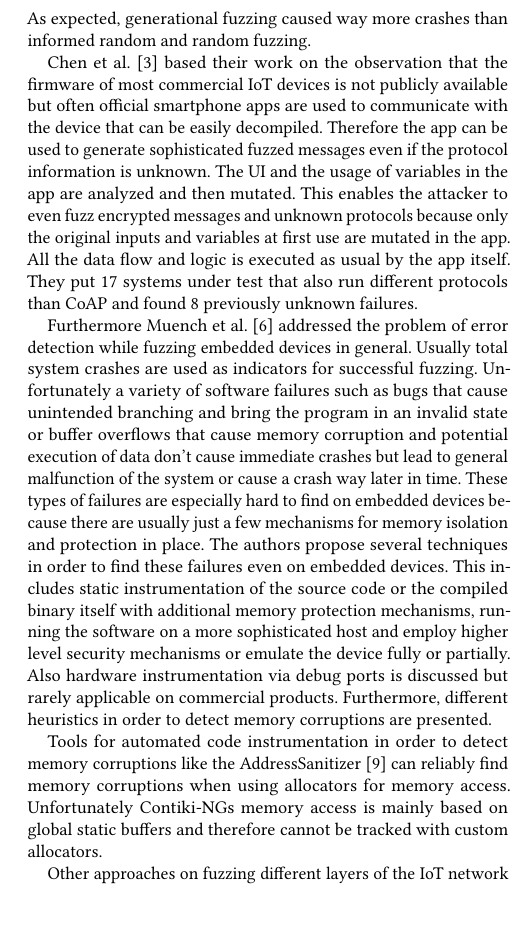
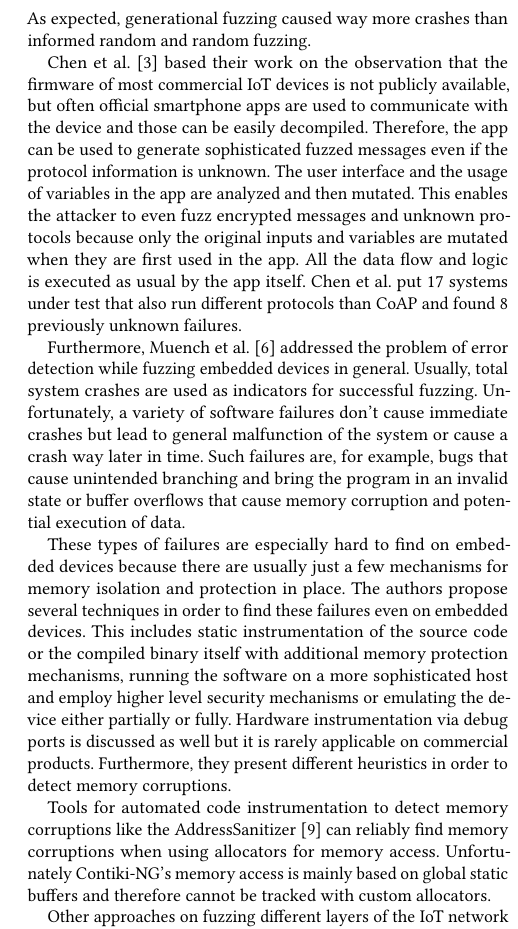
Before and after one commit to janehmueller/IoTSec, a LaTeX paper (report/main.tex, which reads report/sections/02_related_work.tex): part of one column of page 2 of 5, cut so that both start at the same text, the shorter picture padded with empty space. Compiled offline with pdfLaTeX.

Commit message:
Refactor related work

```diff
--- a/report/sections/02_related_work.tex
+++ b/report/sections/02_related_work.tex
@@ -9,11 +9,13 @@
 
 Previous work on CoAP fuzzing is sparse and only focused on implementation fuzzing. Melo et al.~\cite{Melo2017RobustnessTO} searched for publicly available CoAP implementations on common repository services and search engines and selected a few for testing. Their testing system consisted of the boofuzz framework\footnote{\url{https://github.com/jtpereyda/boofuzz}} in order to start, stop and monitor the systems under test and several \scapy based fuzzing engines. They applied random, mutational and generational fuzzing. As expected, generational fuzzing caused way more crashes than informed random and random fuzzing.
 
-Chen et al.~\cite{chen2018ndss} based their work on the observation that the firmware of most commercial IoT devices is not publicly available but often official smartphone apps are used to communicate with the device that can be easily decompiled. Therefore the app can be used to generate sophisticated fuzzed messages even if the protocol information is unknown. The UI and the usage of variables in the app are analyzed and then mutated. This enables the attacker to even fuzz encrypted messages and unknown protocols because only the original inputs and variables at first use are mutated in the app. All the data flow and logic is executed as usual by the app itself.  They put 17 systems under test that also run different protocols than CoAP and found 8 previously unknown failures.
+Chen et al.~\cite{chen2018ndss} based their work on the observation that the firmware of most commercial IoT devices is not publicly available, but often official smartphone apps are used to communicate with the device and those can be easily decompiled. Therefore, the app can be used to generate sophisticated fuzzed messages even if the protocol information is unknown. The user interface and the usage of variables in the app are analyzed and then mutated. This enables the attacker to even fuzz encrypted messages and unknown protocols because only the original inputs and variables are mutated when they are first used in the app. All the data flow and logic is executed as usual by the app itself. Chen et al. put 17 systems under test that also run different protocols than CoAP and found 8 previously unknown failures.
 
-Furthermore Muench et al.~\cite{EURECOM+5417} addressed the problem of error detection while fuzzing embedded devices in general. Usually total system crashes are used as indicators for successful fuzzing. Unfortunately a variety of software failures such as bugs that cause unintended branching and bring the program in an invalid state or buffer overflows that cause memory corruption and potential execution of data don't cause immediate crashes but lead to general malfunction of the system or cause a crash way later in time. These types of failures are especially hard to find on embedded devices because there are usually just a few mechanisms for memory isolation and protection in place. The authors propose several techniques in order to find these failures even on embedded devices. This includes static instrumentation of the source code or the compiled binary itself with additional memory protection mechanisms, running the software on a more sophisticated host and employ higher level security mechanisms or emulate the device fully or partially. Also hardware instrumentation via debug ports is discussed but rarely applicable on commercial products. Furthermore, different heuristics in order to detect memory corruptions are presented.
+Furthermore, Muench et al.~\cite{EURECOM+5417} addressed the problem of error detection while fuzzing embedded devices in general. Usually, total system crashes are used as indicators for successful fuzzing. Unfortunately, a variety of software failures don't cause immediate crashes but lead to general malfunction of the system or cause a crash way later in time. Such failures are, for example, bugs that cause unintended branching and bring the program in an invalid state or buffer overflows that cause memory corruption and potential execution of data.
 
-Tools for automated code instrumentation in order to detect memory corruptions like the AddressSanitizer~\cite{addressSanitizer} can reliably find memory corruptions when using allocators for memory access. Unfortunately Contiki-NGs memory access is mainly based on global static buffers and therefore cannot be tracked with custom allocators.
+These types of failures are especially hard to find on embedded devices because there are usually just a few mechanisms for memory isolation and protection in place. The authors propose several techniques in order to find these failures even on embedded devices. This includes static instrumentation of the source code or the compiled binary itself with additional memory protection mechanisms, running the software on a more sophisticated host and employ higher level security mechanisms or emulating the device either partially or fully. Hardware instrumentation via debug ports is discussed as well but it is rarely applicable on commercial products. Furthermore, they present different heuristics in order to detect memory corruptions.
+
+Tools for automated code instrumentation to detect memory corruptions like the AddressSanitizer~\cite{addressSanitizer} can reliably find memory corruptions when using allocators for memory access. Unfortunately Contiki-NG's memory access is mainly based on global static buffers and therefore cannot be tracked with custom allocators.
 
 Other approaches on fuzzing different layers of the IoT network stack have been made by Böning et al.~\cite{PawelLeo} who targeted the Contiki-NG RPL implementation on fully emulated devices.
 
```
